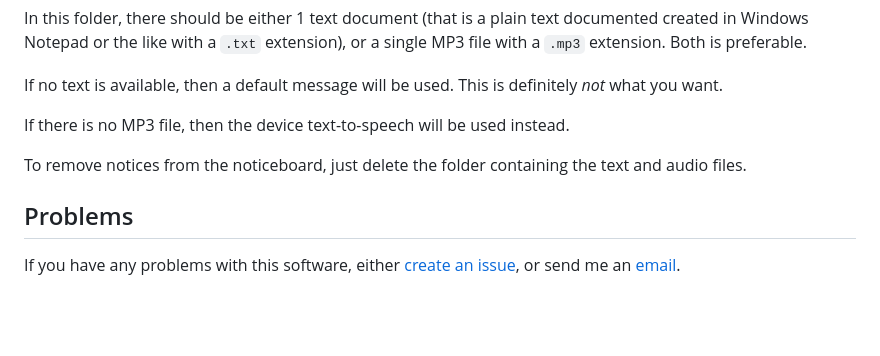
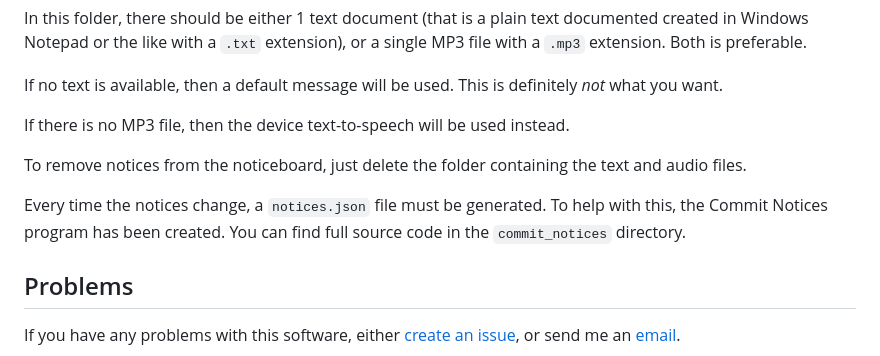
Before and after one commit to ChrisCRCB/talking_noticeboard, a Markdown page: README.md, the part around the change. Rendered like a GitHub page; blank space fills up the shorter version.

```diff
--- a/README.md
+++ b/README.md
@@ -67,6 +67,8 @@ If there is no MP3 file, then the device text-to-speech will be used instead.
 
 To remove notices from the noticeboard, just delete the folder containing the text and audio files.
 
+Every time the notices change, a `notices.json` file must be generated. To help with this, the Commit Notices program has been created. You can find full source code in the `commit_notices` directory.
+
 ## Problems
 
 If you have any problems with this software, either [create an issue](https://github.com/ChrisCRCB/talking_noticeboard/issues/new), or send me an [email](chris@crcb.org.uk).
```
